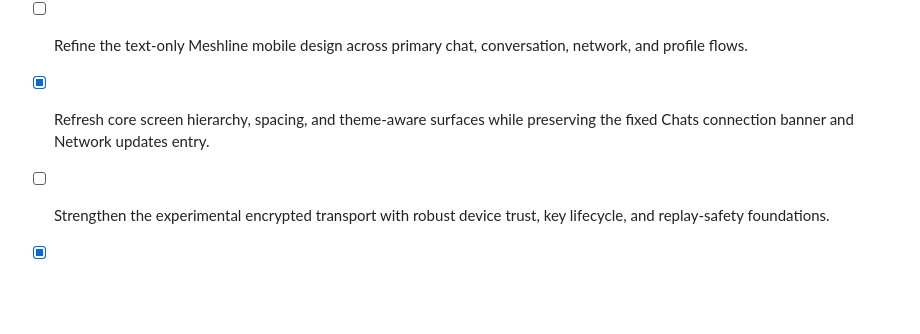
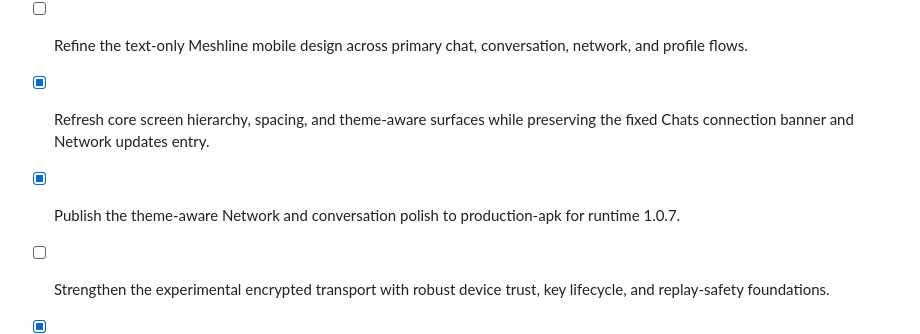
Before and after one commit to najibjom/meshline, a Markdown page: todo.md, the part around the change. Drawn GitHub-style; blank space fills up the shorter version.

Commit message:
Checkpoint: Record the verified runtime-1.0.7 publication of Meshline’s theme-aware Network and conversation polish. Android update group fd31580b-0699-4ac0-9cdf-f3127e515fe1 is published on production-apk; the checkpointed source has passed TypeScript and 34 focused deterministic tests.

```diff
--- a/todo.md
+++ b/todo.md
@@ -105,6 +105,7 @@
 - [x] Publish the durable relay and offline-delivery client updates to production-apk for runtime 1.0.7.
 - [ ] Refine the text-only Meshline mobile design across primary chat, conversation, network, and profile flows.
 - [x] Refresh core screen hierarchy, spacing, and theme-aware surfaces while preserving the fixed Chats connection banner and Network updates entry.
+- [x] Publish the theme-aware Network and conversation polish to production-apk for runtime 1.0.7.
 - [ ] Strengthen the experimental encrypted transport with robust device trust, key lifecycle, and replay-safety foundations.
 - [x] Add local contact key-fingerprint observation and visible key-change notices without misrepresenting production verification.
 - [ ] Synchronize text-only group and channel messaging, membership, and owner permissions across devices.
```
